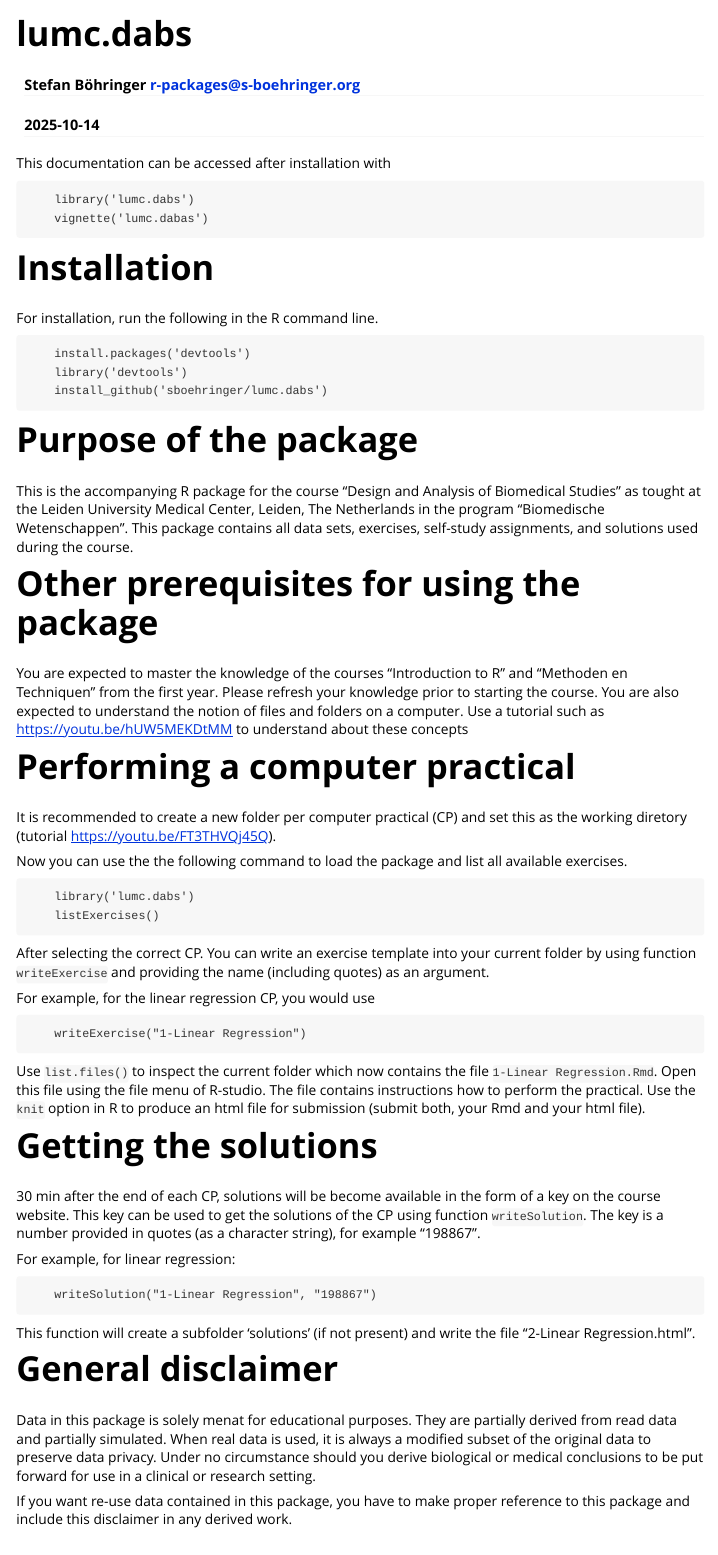
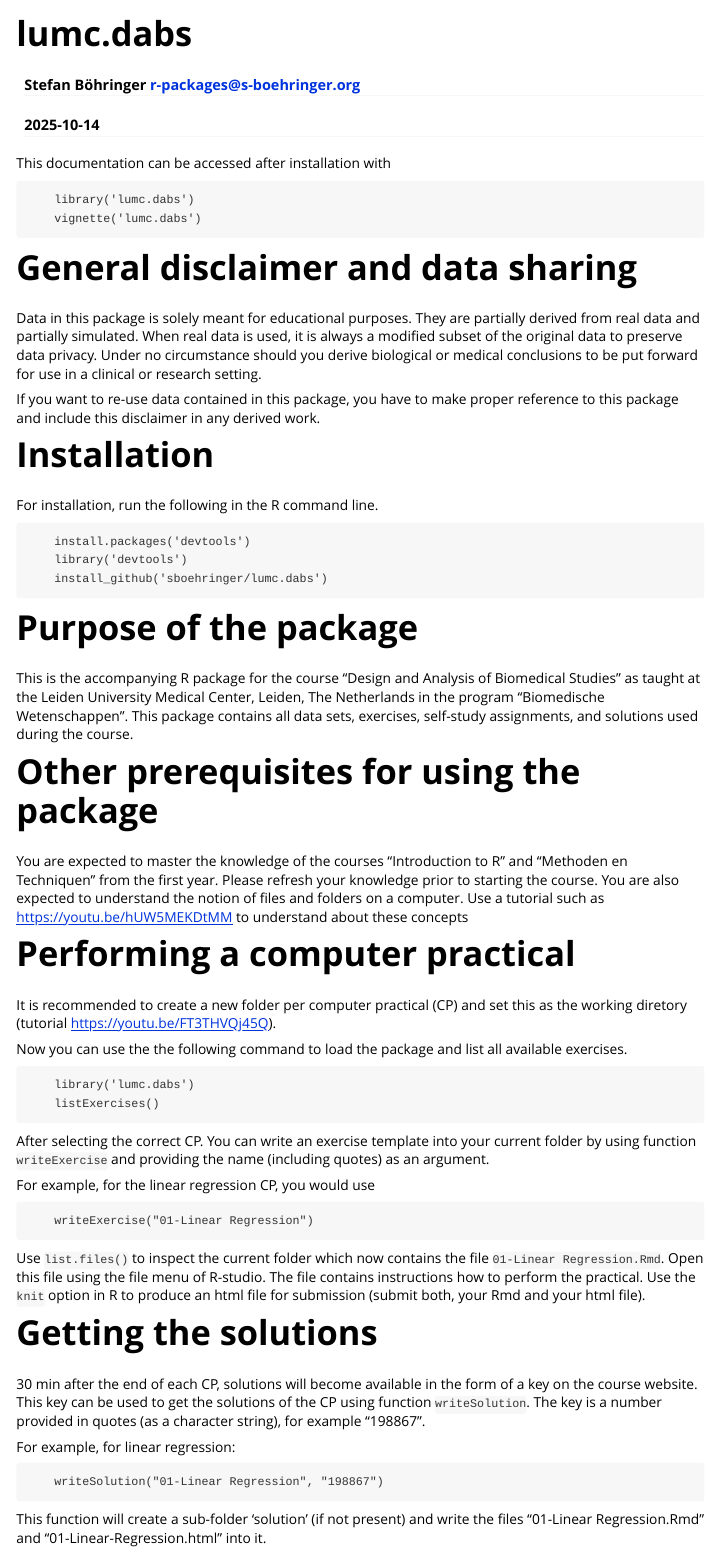
Before and after one commit to sboehringer/lumc.dabs, an R Markdown document (vignettes/lumc.dabs.Rmd): the page in a window 1100 px wide, from its top. Rendered offline with R 4.5, knitr and Pandoc, with nearby package versions.

Commit message:
Commit for onward development of version 2025.26.3

````diff
--- a/vignettes/lumc.dabs.Rmd
+++ b/vignettes/lumc.dabs.Rmd
@@ -14,8 +14,14 @@ file: lumc.dabs.Rmd
 This documentation can be accessed after installation with
 ```
 	library('lumc.dabs')
-	vignette('lumc.dabas')
+	vignette('lumc.dabs')
 ```
+
+# General disclaimer and data sharing
+
+Data in this package is solely meant for educational purposes. They are partially derived from real data and partially simulated. When real data is used, it is always a modified subset of the original data to preserve data privacy. Under no circumstance should you derive biological or medical conclusions to be put forward for use in a clinical or research setting.
+
+If you want to re-use data contained in this package, you have to make proper reference to this package and include this disclaimer in any derived work.
 
 # Installation
 
@@ -31,7 +37,7 @@ For installation, run the following in the R command line.
 
 # Purpose of the package
 
-This is the accompanying R package for the course "Design and Analysis of Biomedical Studies" as tought at the Leiden University Medical Center, Leiden, The Netherlands in the program "Biomedische Wetenschappen".
+This is the accompanying R package for the course "Design and Analysis of Biomedical Studies" as taught at the Leiden University Medical Center, Leiden, The Netherlands in the program "Biomedische Wetenschappen".
 This package contains all data sets, exercises, self-study assignments, and solutions used during the course.
 
 # Other prerequisites for using the package
@@ -55,25 +61,19 @@ After selecting the correct CP. You can write an exercise template into your cur
 For example, for the linear regression CP, you would use
 
 ```
-	writeExercise("1-Linear Regression")
+	writeExercise("01-Linear Regression")
 ```
 
-Use `list.files()` to inspect the current folder which now contains the file `1-Linear Regression.Rmd`. Open this file using the file menu of R-studio. The file contains instructions how to perform the practical. Use the `knit` option in R to produce an html file for submission (submit both, your Rmd and your html file).
+Use `list.files()` to inspect the current folder which now contains the file `01-Linear Regression.Rmd`. Open this file using the file menu of R-studio. The file contains instructions how to perform the practical. Use the `knit` option in R to produce an html file for submission (submit both, your Rmd and your html file).
 
 # Getting the solutions
 
-30 min after the end of each CP, solutions will be become available in the form of a key on the course website. This key can be used to get the solutions of the CP using function `writeSolution`. The key is a number provided in quotes (as a character string), for example "198867".
+30 min after the end of each CP, solutions will become available in the form of a key on the course website. This key can be used to get the solutions of the CP using function `writeSolution`. The key is a number provided in quotes (as a character string), for example "198867".
 
 For example, for linear regression:
 
 ```
-	writeSolution("1-Linear Regression", "198867")
+	writeSolution("01-Linear Regression", "198867")
 ```
 
-This function will create a subfolder 'solutions' (if not present) and write the file  "2-Linear Regression.html".
-
-# General disclaimer
-
-Data in this package is solely menat for educational purposes. They are partially derived from read data and partially simulated. When real data is used, it is always a modified subset of the original data to preserve data privacy. Under no circumstance should you derive biological or medical conclusions to be put forward for use in a clinical or research setting.
-
-If you want re-use data contained in this package, you have to make proper reference to this package and include this disclaimer in any derived work.
+This function will create a sub-folder 'solution' (if not present) and write the files  "01-Linear Regression.Rmd" and "01-Linear-Regression.html" into it.
````
Also changed, not shown: data/blockedcrt.rda (added).
